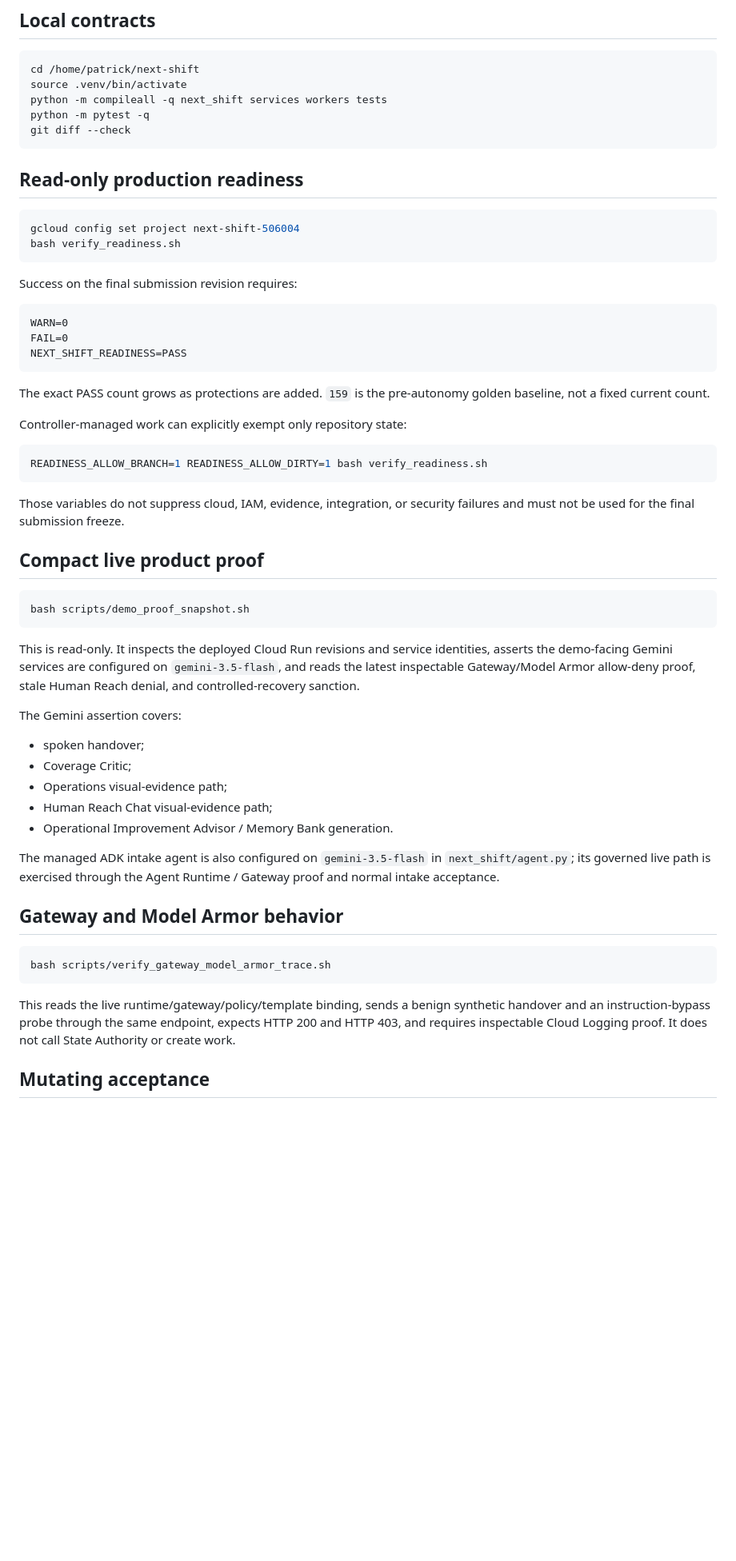
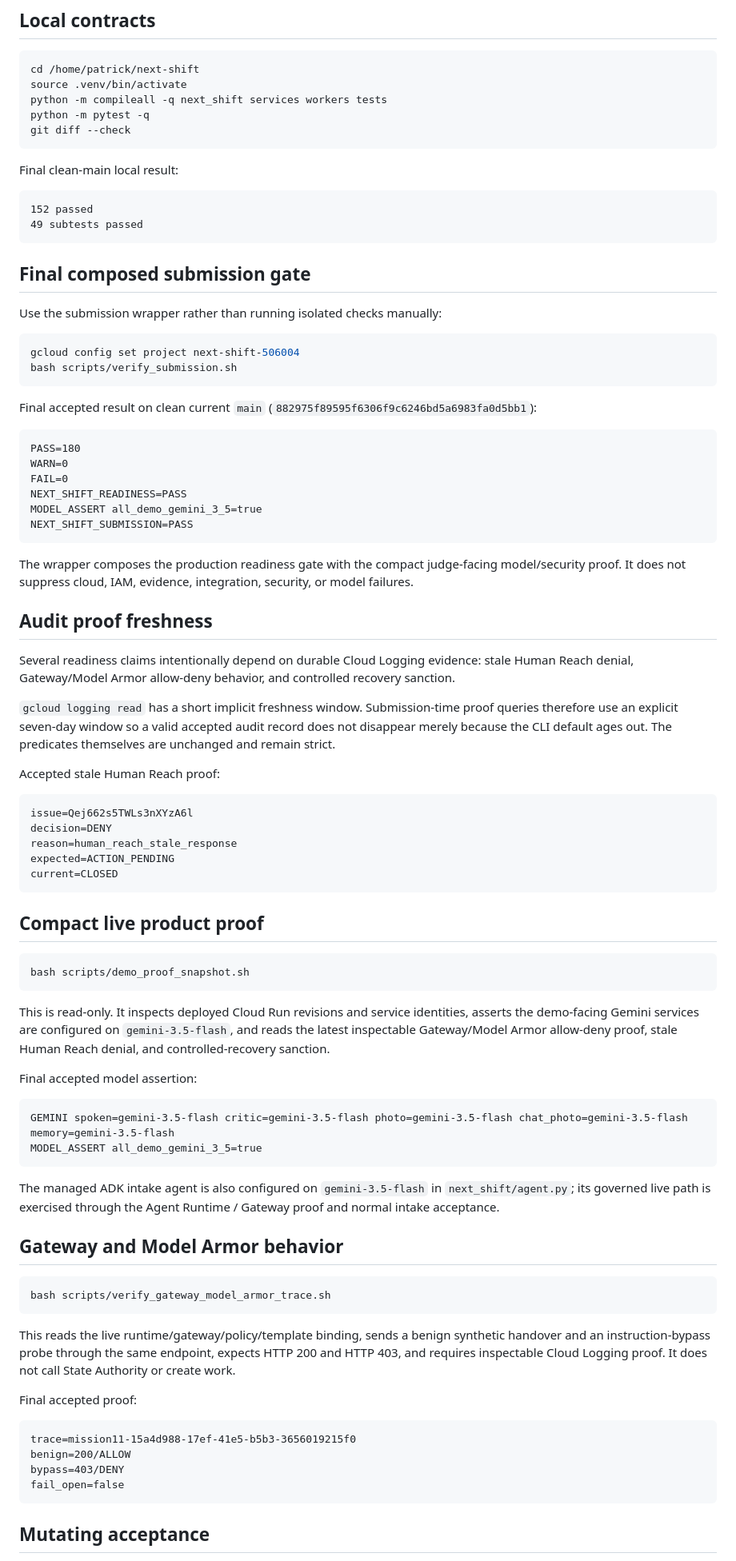
Before and after one commit to Paddyboy76/next-shift, a Markdown page: docs/verification.md, the part around one of its changes. Shown at 80% size. GitHub-like rendering; blank space fills up the shorter version.

Commit message:
Document final clean-main verification

````diff
--- a/docs/verification.md
+++ b/docs/verification.md
@@ -10,30 +10,50 @@ python -m pytest -q
 git diff --check
 ```
 
-## Read-only production readiness
+Final clean-main local result:
+
+```text
+152 passed
+49 subtests passed
+```
+
+## Final composed submission gate
+
+Use the submission wrapper rather than running isolated checks manually:
 
 ```bash
 gcloud config set project next-shift-506004
-bash verify_readiness.sh
+bash scripts/verify_submission.sh
 ```
 
-Success on the final submission revision requires:
+Final accepted result on clean current `main` (`882975f89595f6306f9c6246bd5a6983fa0d5bb1`):
 
 ```text
+PASS=180
 WARN=0
 FAIL=0
 NEXT_SHIFT_READINESS=PASS
+MODEL_ASSERT all_demo_gemini_3_5=true
+NEXT_SHIFT_SUBMISSION=PASS
 ```
 
-The exact PASS count grows as protections are added. `159` is the pre-autonomy golden baseline, not a fixed current count.
+The wrapper composes the production readiness gate with the compact judge-facing model/security proof. It does not suppress cloud, IAM, evidence, integration, security, or model failures.
 
-Controller-managed work can explicitly exempt only repository state:
+## Audit proof freshness
 
-```bash
-READINESS_ALLOW_BRANCH=1 READINESS_ALLOW_DIRTY=1 bash verify_readiness.sh
+Several readiness claims intentionally depend on durable Cloud Logging evidence: stale Human Reach denial, Gateway/Model Armor allow-deny behavior, and controlled recovery sanction.
+
+`gcloud logging read` has a short implicit freshness window. Submission-time proof queries therefore use an explicit seven-day window so a valid accepted audit record does not disappear merely because the CLI default ages out. The predicates themselves are unchanged and remain strict.
+
+Accepted stale Human Reach proof:
+
+```text
+issue=Qej662s5TWLs3nXYzA6l
+decision=DENY
+reason=human_reach_stale_response
+expected=ACTION_PENDING
+current=CLOSED
 ```
-
-Those variables do not suppress cloud, IAM, evidence, integration, or security failures and must not be used for the final submission freeze.
 
 ## Compact live product proof
 
@@ -41,15 +61,14 @@ Those variables do not suppress cloud, IAM, evidence, integration, or security f
 bash scripts/demo_proof_snapshot.sh
 ```
 
-This is read-only. It inspects the deployed Cloud Run revisions and service identities, asserts the demo-facing Gemini services are configured on `gemini-3.5-flash`, and reads the latest inspectable Gateway/Model Armor allow-deny proof, stale Human Reach denial, and controlled-recovery sanction.
+This is read-only. It inspects deployed Cloud Run revisions and service identities, asserts the demo-facing Gemini services are configured on `gemini-3.5-flash`, and reads the latest inspectable Gateway/Model Armor allow-deny proof, stale Human Reach denial, and controlled-recovery sanction.
 
-The Gemini assertion covers:
+Final accepted model assertion:
 
-- spoken handover;
-- Coverage Critic;
-- Operations visual-evidence path;
-- Human Reach Chat visual-evidence path;
-- Operational Improvement Advisor / Memory Bank generation.
+```text
+GEMINI spoken=gemini-3.5-flash critic=gemini-3.5-flash photo=gemini-3.5-flash chat_photo=gemini-3.5-flash memory=gemini-3.5-flash
+MODEL_ASSERT all_demo_gemini_3_5=true
+```
 
 The managed ADK intake agent is also configured on `gemini-3.5-flash` in `next_shift/agent.py`; its governed live path is exercised through the Agent Runtime / Gateway proof and normal intake acceptance.
 
@@ -61,5 +80,14 @@ bash scripts/verify_gateway_model_armor_trace.sh
 
 This reads the live runtime/gateway/policy/template binding, sends a benign synthetic handover and an instruction-bypass probe through the same endpoint, expects HTTP 200 and HTTP 403, and requires inspectable Cloud Logging proof. It does not call State Authority or create work.
 
+Final accepted proof:
+
+```text
+trace=mission11-15a4d988-17ef-41e5-b5b3-3656019215f0
+benign=200/ALLOW
+bypass=403/DENY
+fail_open=false
+```
+
 ## Mutating acceptance
 
````
Also changed, not shown: other parts of docs/verification.md (+12 -7 lines).
